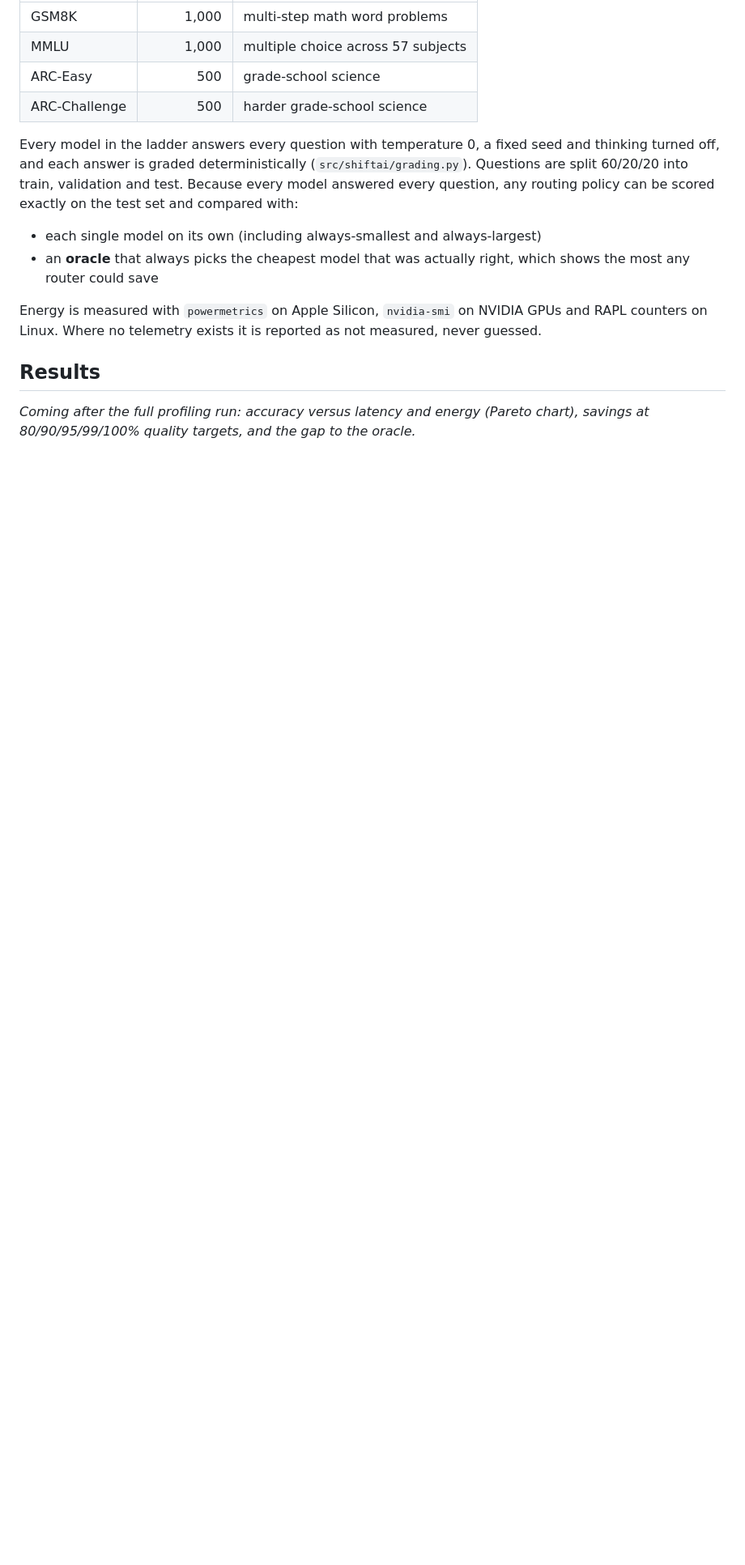
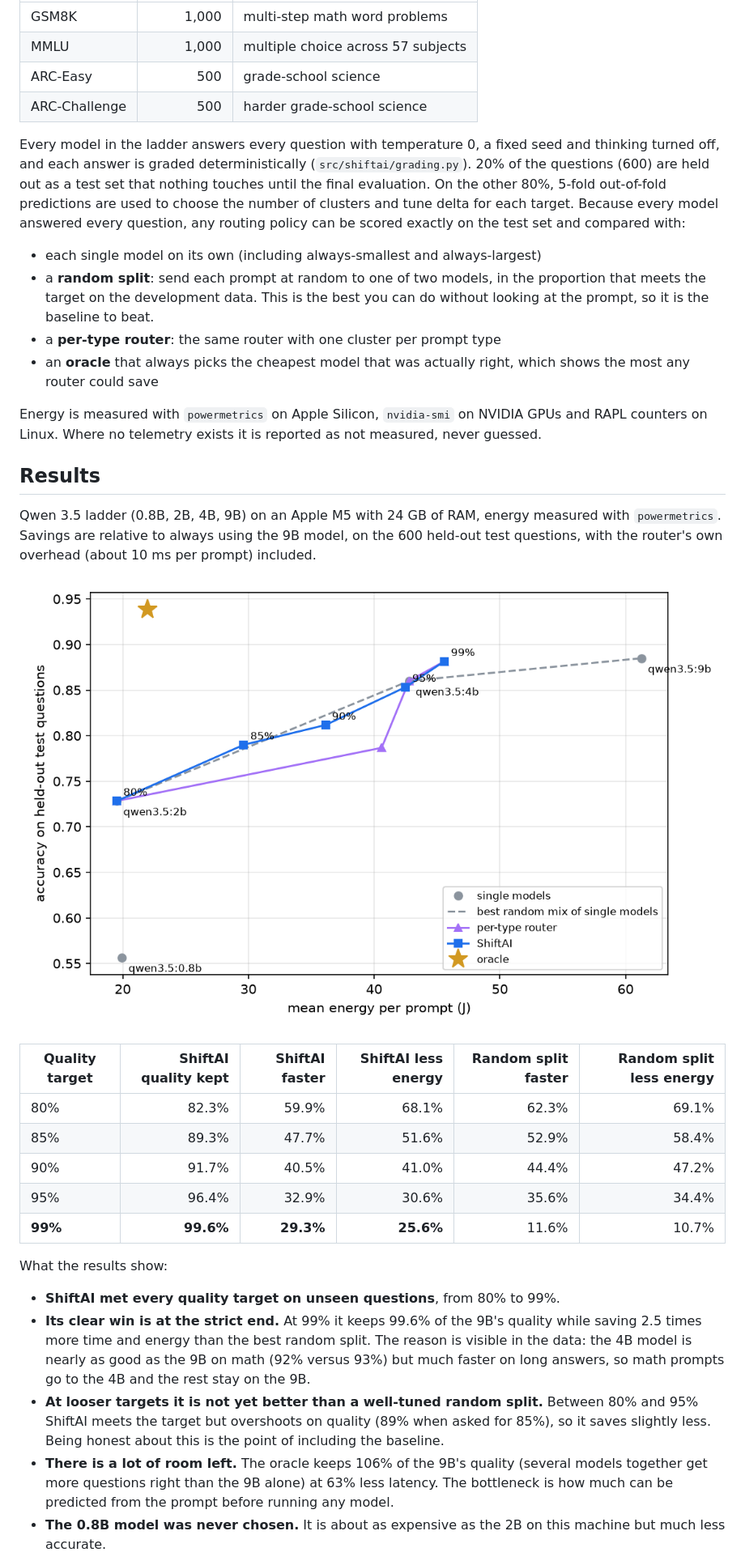
Before and after one commit to Jaswant06/shiftai-router, a Markdown page: README.md, the part around the change printed below. Shown: that part at 81% size. Drawn GitHub-style; pictures changed too: results/pareto_energy.png (added); blank space fills up the shorter version.

```diff
--- a/README.md
+++ b/README.md
@@ -85,11 +92,17 @@ sampled once with a fixed seed (`scripts/build_question_set.py`):
 
 Every model in the ladder answers every question with temperature 0, a fixed
 seed and thinking turned off, and each answer is graded deterministically
-(`src/shiftai/grading.py`). Questions are split 60/20/20 into train,
-validation and test. Because every model answered every question, any routing
+(`src/shiftai/grading.py`). 20% of the questions (600) are held out as a test
+set that nothing touches until the final evaluation. On the other 80%, 5-fold
+out-of-fold predictions are used to choose the number of clusters and tune
+delta for each target. Because every model answered every question, any routing
 policy can be scored exactly on the test set and compared with:
 
 - each single model on its own (including always-smallest and always-largest)
+- a **random split**: send each prompt at random to one of two models, in the
+  proportion that meets the target on the development data. This is the best
+  you can do without looking at the prompt, so it is the baseline to beat.
+- a **per-type router**: the same router with one cluster per prompt type
 - an **oracle** that always picks the cheapest model that was actually right,
   which shows the most any router could save
 
@@ -99,6 +112,37 @@ not measured, never guessed.
 
 ## Results
 
-*Coming after the full profiling run: accuracy versus latency and energy
-(Pareto chart), savings at 80/90/95/99/100% quality targets, and the gap to the
-oracle.*
+Qwen 3.5 ladder (0.8B, 2B, 4B, 9B) on an Apple M5 with 24 GB of RAM, energy
+measured with `powermetrics`. Savings are relative to always using the 9B model,
+on the 600 held-out test questions, with the router's own overhead (about 10 ms
+per prompt) included.
+
+![Accuracy versus energy per prompt](results/pareto_energy.png)
+
+| Quality target | ShiftAI quality kept | ShiftAI faster | ShiftAI less energy | Random split faster | Random split less energy |
+|---|---:|---:|---:|---:|---:|
+| 80% | 82.3% | 59.9% | 68.1% | 62.3% | 69.1% |
+| 85% | 89.3% | 47.7% | 51.6% | 52.9% | 58.4% |
+| 90% | 91.7% | 40.5% | 41.0% | 44.4% | 47.2% |
+| 95% | 96.4% | 32.9% | 30.6% | 35.6% | 34.4% |
+| **99%** | **99.6%** | **29.3%** | **25.6%** | 11.6% | 10.7% |
+
+What the results show:
+
+- **ShiftAI met every quality target on unseen questions**, from 80% to 99%.
+- **Its clear win is at the strict end.** At 99% it keeps 99.6% of the 9B's
+  quality while saving 2.5 times more time and energy than the best random
+  split. The reason is visible in the data: the 4B model is nearly as good as
+  the 9B on math (92% versus 93%) but much faster on long answers, so math
+  prompts go to the 4B and the rest stay on the 9B.
+- **At looser targets it is not yet better than a well-tuned random split.**
+  Between 80% and 95% ShiftAI meets the target but overshoots on quality (89%
+  when asked for 85%), so it saves slightly less. Being honest about this is the
+  point of including the baseline.
+- **There is a lot of room left.** The oracle keeps 106% of the 9B's quality
+  (several models together get more questions right than the 9B alone) at 63%
+  less latency. The bottleneck is how much can be predicted from the prompt
+  before running any model.
+- **The 0.8B model was never chosen.** It is about as expensive as the 2B on
+  this machine but much less accurate.
+
```
Also changed, not shown: other parts of README.md (+57 -25 lines), data/README.md (added, +13 -0 lines), results/summary.md (added, +22 -0 lines), results/pareto_latency.png (added), 11 other files.
